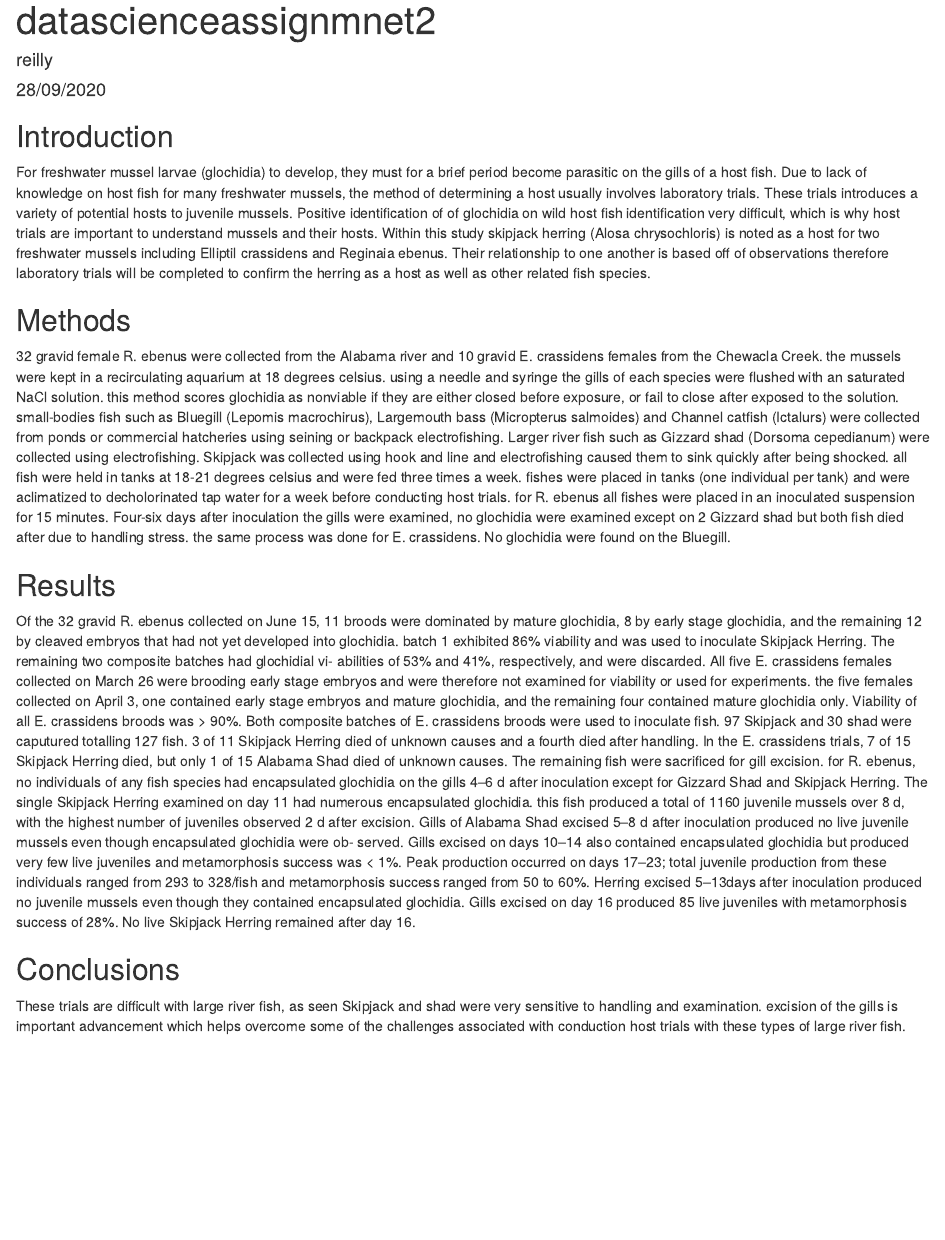
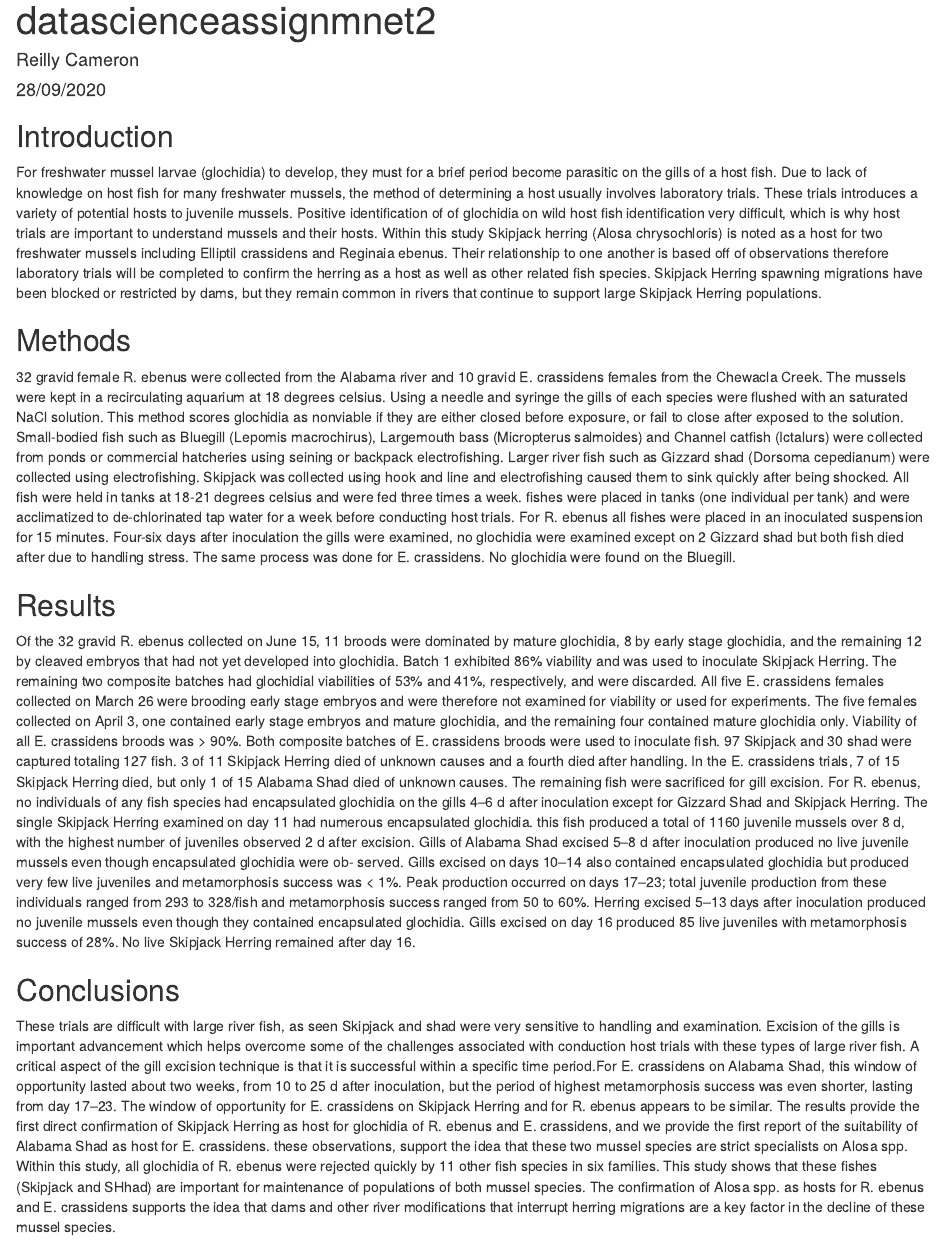
Before and after one commit to reicameron/DataScienceAssignment2, an R Markdown document (datascienceassignmnet2.Rmd): the page in a window 1100 px wide, from its top. Rendered offline with R 4.5, knitr and Pandoc, with nearby package versions.

Commit message:
Update datascienceassignmnet2.Rmd

```diff
--- a/datascienceassignmnet2.Rmd
+++ b/datascienceassignmnet2.Rmd
@@ -1,22 +1,22 @@
 ---
 title: "datascienceassignmnet2"
-author: "reilly"
+author: "Reilly Cameron"
 date: "28/09/2020"
 output: html_document
 ---
 
 ## Introduction
 
-For freshwater mussel larvae (glochidia) to develop, they must for a brief period become parasitic on the gills of a host fish. Due to lack of knowledge on host fish for many freshwater mussels, the method of determining a host usually involves laboratory trials. These trials introduces a variety of potential hosts to juvenile mussels. Positive identification of of glochidia on wild host fish identification very difficult, which is why host trials are important to understand mussels and their hosts. Within this study skipjack herring (Alosa chrysochloris) is noted as a host for two freshwater mussels including Elliptil crassidens and Reginaia ebenus. Their relationship to one another is based off of observations therefore laboratory trials will be completed to confirm the herring as a host as well as other related fish species.
+For freshwater mussel larvae (glochidia) to develop, they must for a brief period become parasitic on the gills of a host fish. Due to lack of knowledge on host fish for many freshwater mussels, the method of determining a host usually involves laboratory trials. These trials introduces a variety of potential hosts to juvenile mussels. Positive identification of of glochidia on wild host fish identification very difficult, which is why host trials are important to understand mussels and their hosts. Within this study Skipjack herring (Alosa chrysochloris) is noted as a host for two freshwater mussels including Elliptil crassidens and Reginaia ebenus. Their relationship to one another is based off of observations therefore laboratory trials will be completed to confirm the herring as a host as well as other related fish species. Skipjack Herring spawning migrations have been blocked or restricted by dams, but they remain common in rivers that continue to support large Skipjack Herring populations.
 
 ## Methods
 
-32 gravid female R. ebenus were collected from the Alabama river and 10 gravid E. crassidens females from the Chewacla Creek. the mussels were kept in a recirculating aquarium at 18 degrees celsius. using a needle and syringe the gills of each species were flushed with an saturated NaCl solution. this method scores glochidia as nonviable if they are either closed before exposure, or fail to close after exposed to the solution. small-bodies fish such as Bluegill (Lepomis macrochirus), Largemouth bass (Micropterus salmoides) and Channel catfish (Ictalurs) were collected from ponds or commercial hatcheries using seining or backpack electrofishing. Larger river fish such as Gizzard shad (Dorsoma cepedianum) were collected using electrofishing. Skipjack was collected using hook and line and electrofishing caused them to sink quickly after being shocked. all fish were held in tanks at 18-21 degrees celsius and were fed three times a week. fishes were placed in tanks (one individual per tank) and were aclimatized to decholorinated tap water for a week before conducting host trials. for R. ebenus all fishes were placed in an inoculated suspension for 15 minutes. Four-six days after inoculation the gills were examined, no glochidia were examined except on 2 Gizzard shad but both fish died after due to handling stress. the same process was done for E. crassidens. No glochidia were found on the Bluegill.
+32 gravid female R. ebenus were collected from the Alabama river and 10 gravid E. crassidens females from the Chewacla Creek. The mussels were kept in a recirculating aquarium at 18 degrees celsius. Using a needle and syringe the gills of each species were flushed with an saturated NaCl solution. This method scores glochidia as nonviable if they are either closed before exposure, or fail to close after exposed to the solution. Small-bodied fish such as Bluegill (Lepomis macrochirus), Largemouth bass (Micropterus salmoides) and Channel catfish (Ictalurs) were collected from ponds or commercial hatcheries using seining or backpack electrofishing. Larger river fish such as Gizzard shad (Dorsoma cepedianum) were collected using electrofishing. Skipjack was collected using hook and line and electrofishing caused them to sink quickly after being shocked. All fish were held in tanks at 18-21 degrees celsius and were fed three times a week. fishes were placed in tanks (one individual per tank) and were acclimatized to de-chlorinated tap water for a week before conducting host trials. For R. ebenus all fishes were placed in an inoculated suspension for 15 minutes. Four-six days after inoculation the gills were examined, no glochidia were examined except on 2 Gizzard shad but both fish died after due to handling stress. The same process was done for E. crassidens. No glochidia were found on the Bluegill.
 
 ## Results
 
-Of the 32 gravid R. ebenus collected on June 15, 11 broods were dominated by mature glochidia, 8 by early stage glochidia, and the remaining 12 by cleaved embryos that had not yet developed into glochidia. batch 1 exhibited 86% viability and was used to inoculate Skipjack Herring. The remaining two composite batches had glochidial vi- abilities of 53% and 41%, respectively, and were discarded. All five E. crassidens females collected on March 26 were brooding early stage embryos and were therefore not examined for viability or used for experiments. the five females collected on April 3, one contained early stage embryos and mature glochidia, and the remaining four contained mature glochidia only. Viability of all E. crassidens broods was > 90%. Both composite batches of E. crassidens broods were used to inoculate fish. 97 Skipjack and 30 shad were caputured totalling 127 fish. 3 of 11 Skipjack Herring died of unknown causes and a fourth died after handling. In the E. crassidens trials, 7 of 15 Skipjack Herring died, but only 1 of 15 Alabama Shad died of unknown causes. The remaining fish were sacrificed for gill excision. for R. ebenus, no individuals of any fish species had encapsulated glochidia on the gills 4–6 d after inoculation except for Gizzard Shad and Skipjack Herring. The single Skipjack Herring examined on day 11 had numerous encapsulated glochidia. this fish produced a total of 1160 juvenile mussels over 8 d, with the highest number of juveniles observed 2 d after excision. Gills of Alabama Shad excised 5–8 d after inoculation produced no live juvenile mussels even though encapsulated glochidia were ob- served. Gills excised on days 10–14 also contained encapsulated glochidia but produced very few live juveniles and metamorphosis success was < 1%. Peak production occurred on days 17–23; total juvenile production from these individuals ranged from 293 to 328/fish and metamorphosis success ranged from 50 to 60%. Herring excised 5–13days after inoculation produced no juvenile mussels even though they contained encapsulated glochidia. Gills excised on day 16 produced 85 live juveniles with metamorphosis success of 28%. No live Skipjack Herring remained after day 16.
+Of the 32 gravid R. ebenus collected on June 15, 11 broods were dominated by mature glochidia, 8 by early stage glochidia, and the remaining 12 by cleaved embryos that had not yet developed into glochidia. Batch 1 exhibited 86% viability and was used to inoculate Skipjack Herring. The remaining two composite batches had glochidial viabilities of 53% and 41%, respectively, and were discarded. All five E. crassidens females collected on March 26 were brooding early stage embryos and were therefore not examined for viability or used for experiments. The five females collected on April 3, one contained early stage embryos and mature glochidia, and the remaining four contained mature glochidia only. Viability of all E. crassidens broods was > 90%. Both composite batches of E. crassidens broods were used to inoculate fish. 97 Skipjack and 30 shad were captured totaling 127 fish. 3 of 11 Skipjack Herring died of unknown causes and a fourth died after handling. In the E. crassidens trials, 7 of 15 Skipjack Herring died, but only 1 of 15 Alabama Shad died of unknown causes. The remaining fish were sacrificed for gill excision. For R. ebenus, no individuals of any fish species had encapsulated glochidia on the gills 4–6 d after inoculation except for Gizzard Shad and Skipjack Herring. The single Skipjack Herring examined on day 11 had numerous encapsulated glochidia. this fish produced a total of 1160 juvenile mussels over 8 d, with the highest number of juveniles observed 2 d after excision. Gills of Alabama Shad excised 5–8 d after inoculation produced no live juvenile mussels even though encapsulated glochidia were ob- served. Gills excised on days 10–14 also contained encapsulated glochidia but produced very few live juveniles and metamorphosis success was < 1%. Peak production occurred on days 17–23; total juvenile production from these individuals ranged from 293 to 328/fish and metamorphosis success ranged from 50 to 60%. Herring excised 5–13 days after inoculation produced no juvenile mussels even though they contained encapsulated glochidia. Gills excised on day 16 produced 85 live juveniles with metamorphosis success of 28%. No live Skipjack Herring remained after day 16.
 
 ## Conclusions
 
-These trials are difficult with large river fish, as seen Skipjack and shad were very sensitive to handling and examination. excision of the gills is important advancement which helps overcome some of the challenges associated with conduction host trials with these types of large river fish.
+These trials are difficult with large river fish, as seen Skipjack and shad were very sensitive to handling and examination. Excision of the gills is important advancement which helps overcome some of the challenges associated with conduction host trials with these types of large river fish. A critical aspect of the gill excision technique is that it is successful within a specific time period.For E. crassidens on Alabama Shad, this window of opportunity lasted about two weeks, from 10 to 25 d after inoculation, but the period of highest metamorphosis success was even shorter, lasting from day 17–23. The window of opportunity for E. crassidens on Skipjack Herring and for R. ebenus appears to be similar. The results provide the first direct confirmation of Skipjack Herring as host for glochidia of R. ebenus and E. crassidens, and we provide the first report of the suitability of Alabama Shad as host for E. crassidens. these observations, support the idea that these two mussel species are strict specialists on Alosa spp. Within this study, all glochidia of R. ebenus were rejected quickly by 11 other fish species in six families. This study shows that these fishes (Skipjack and SHhad) are important for maintenance of populations of both mussel species. The confirmation of Alosa spp. as hosts for R. ebenus and E. crassidens supports the idea that dams and other river modifications that interrupt herring migrations are a key factor in the decline of these mussel species.
```
